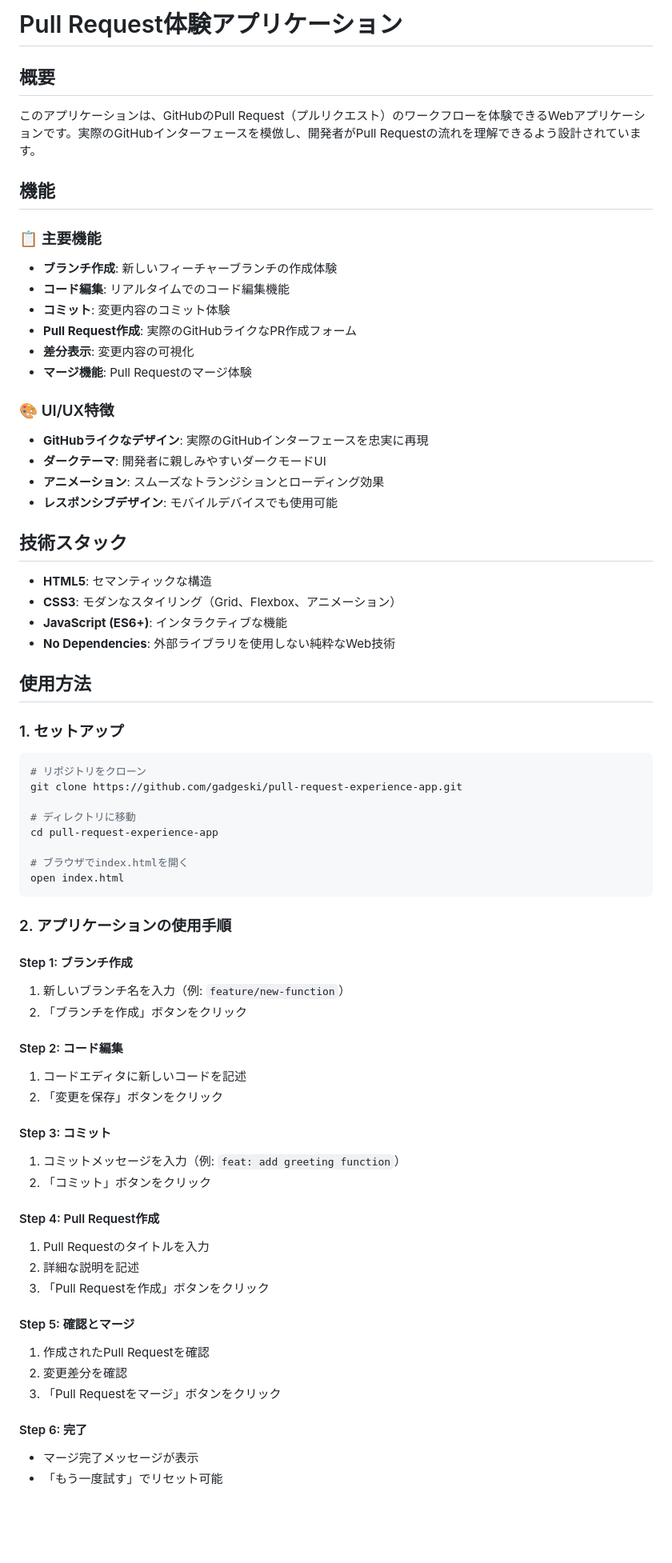
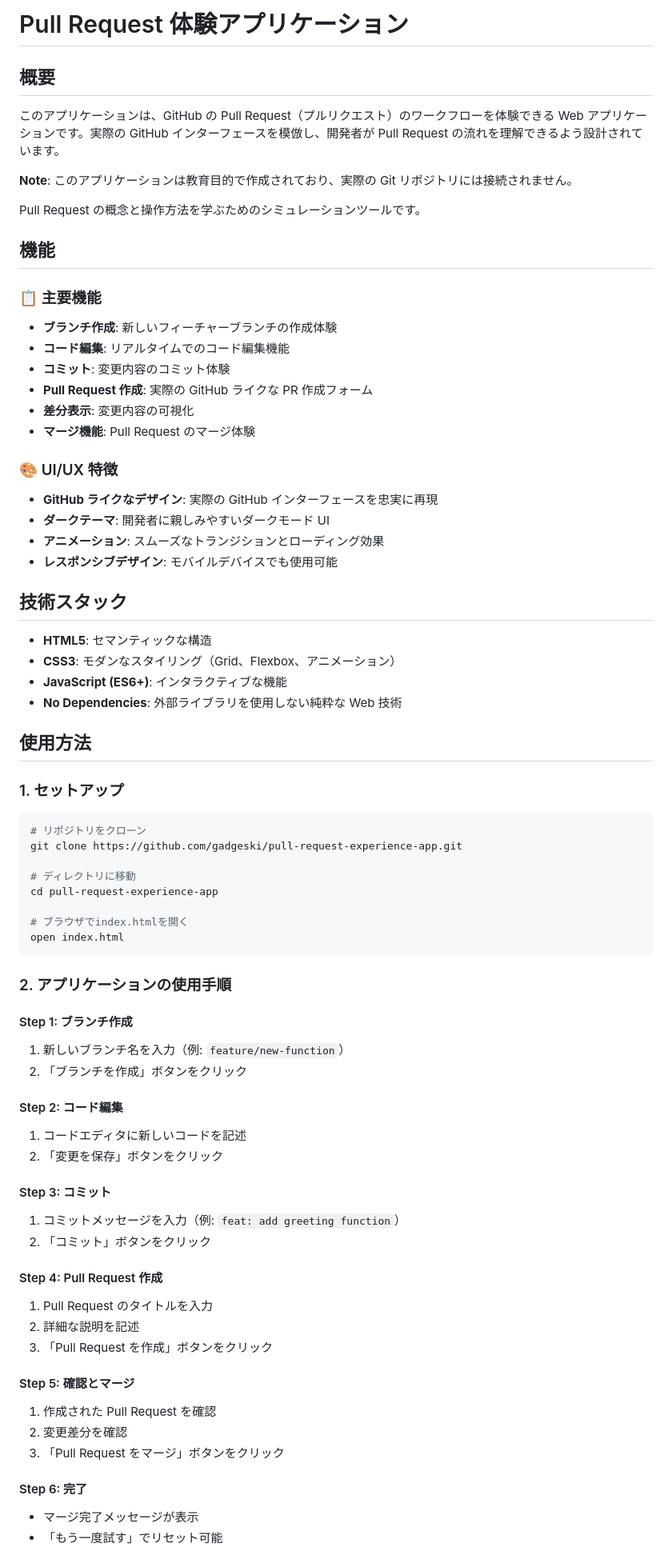
Before and after one commit to gadgeski/Pull_Request-Training, a Markdown page: Readme.md, the part around one of its changes. Shown at 80% size. Drawn GitHub-style; blank space fills up the shorter version.

````diff
--- a/Readme.md
+++ b/Readme.md
@@ -1,22 +1,28 @@
-# Pull Request体験アプリケーション
+# Pull Request 体験アプリケーション
 
 ## 概要
 
-このアプリケーションは、GitHubのPull Request（プルリクエスト）のワークフローを体験できるWebアプリケーションです。実際のGitHubインターフェースを模倣し、開発者がPull Requestの流れを理解できるよう設計されています。
+このアプリケーションは、GitHub の Pull Request（プルリクエスト）のワークフローを体験できる Web アプリケーションです。実際の GitHub インターフェースを模倣し、開発者が Pull Request の流れを理解できるよう設計されています。
+
+**Note**: このアプリケーションは教育目的で作成されており、実際の Git リポジトリには接続されません。
+
+Pull Request の概念と操作方法を学ぶためのシミュレーションツールです。
 
 ## 機能
 
 ### 📋 主要機能
+
 - **ブランチ作成**: 新しいフィーチャーブランチの作成体験
 - **コード編集**: リアルタイムでのコード編集機能
 - **コミット**: 変更内容のコミット体験
-- **Pull Request作成**: 実際のGitHubライクなPR作成フォーム
+- **Pull Request 作成**: 実際の GitHub ライクな PR 作成フォーム
 - **差分表示**: 変更内容の可視化
-- **マージ機能**: Pull Requestのマージ体験
+- **マージ機能**: Pull Request のマージ体験
 
-### 🎨 UI/UX特徴
-- **GitHubライクなデザイン**: 実際のGitHubインターフェースを忠実に再現
-- **ダークテーマ**: 開発者に親しみやすいダークモードUI
+### 🎨 UI/UX 特徴
+
+- **GitHub ライクなデザイン**: 実際の GitHub インターフェースを忠実に再現
+- **ダークテーマ**: 開発者に親しみやすいダークモード UI
 - **アニメーション**: スムーズなトランジションとローディング効果
 - **レスポンシブデザイン**: モバイルデバイスでも使用可能
 
@@ -25,11 +31,12 @@
 - **HTML5**: セマンティックな構造
 - **CSS3**: モダンなスタイリング（Grid、Flexbox、アニメーション）
 - **JavaScript (ES6+)**: インタラクティブな機能
-- **No Dependencies**: 外部ライブラリを使用しない純粋なWeb技術
+- **No Dependencies**: 外部ライブラリを使用しない純粋な Web 技術
 
 ## 使用方法
 
 ### 1. セットアップ
+
 ```bash
 # リポジトリをクローン
 git clone https://github.com/gadgeski/pull-request-experience-app.git
@@ -44,28 +51,34 @@ open index.html
 ### 2. アプリケーションの使用手順
 
 #### Step 1: ブランチ作成
+
 1. 新しいブランチ名を入力（例: `feature/new-function`）
 2. 「ブランチを作成」ボタンをクリック
 
 #### Step 2: コード編集
+
 1. コードエディタに新しいコードを記述
 2. 「変更を保存」ボタンをクリック
 
 #### Step 3: コミット
+
 1. コミットメッセージを入力（例: `feat: add greeting function`）
 2. 「コミット」ボタンをクリック
 
-#### Step 4: Pull Request作成
-1. Pull Requestのタイトルを入力
+#### Step 4: Pull Request 作成
+
+1. Pull Request のタイトルを入力
 2. 詳細な説明を記述
-3. 「Pull Requestを作成」ボタンをクリック
+3. 「Pull Request を作成」ボタンをクリック
 
 #### Step 5: 確認とマージ
-1. 作成されたPull Requestを確認
+
+1. 作成された Pull Request を確認
 2. 変更差分を確認
-3. 「Pull Requestをマージ」ボタンをクリック
+3. 「Pull Request をマージ」ボタンをクリック
 
 #### Step 6: 完了
+
 - マージ完了メッセージが表示
 - 「もう一度試す」でリセット可能
 
````
Also changed, not shown: other parts of Readme.md (+52 -32 lines).
